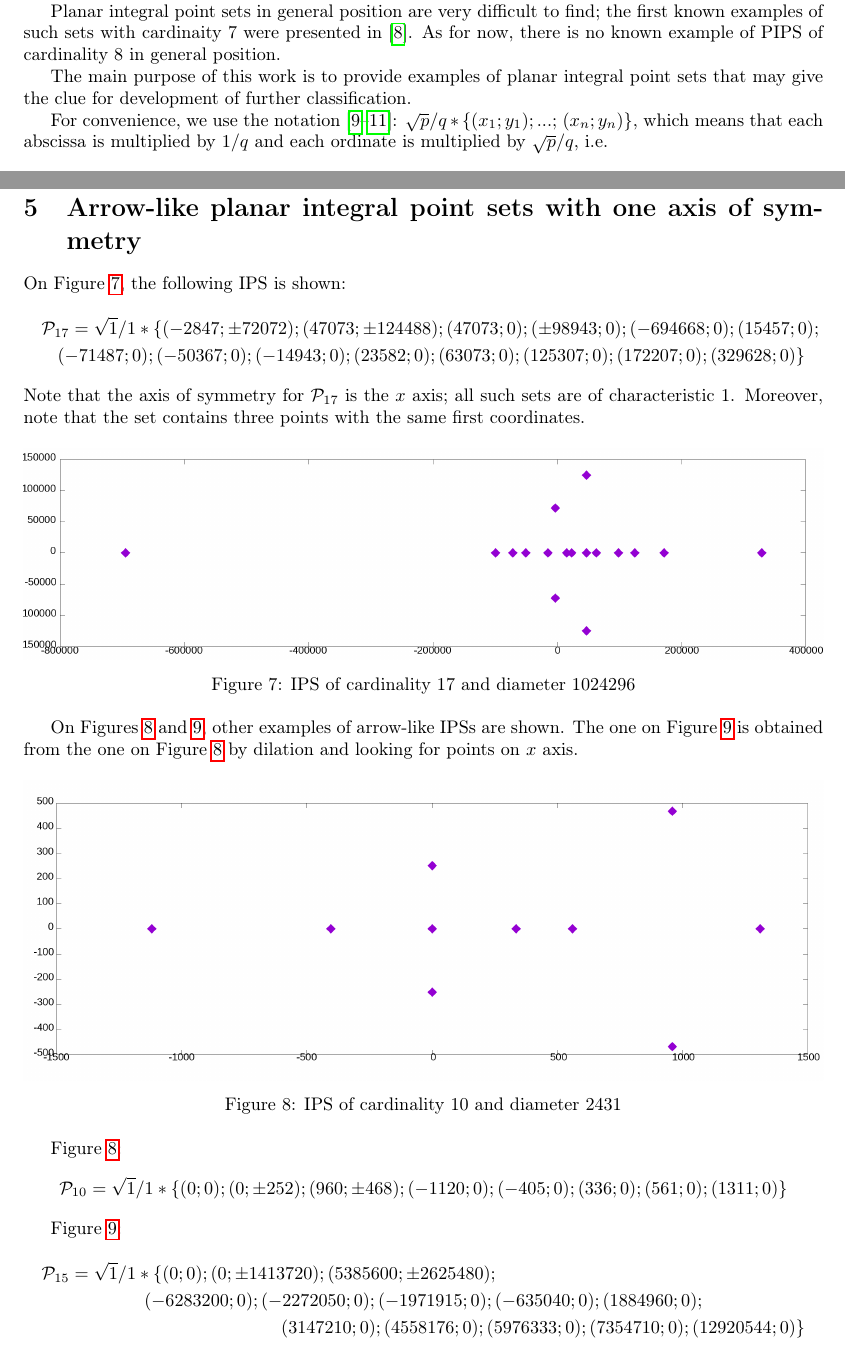
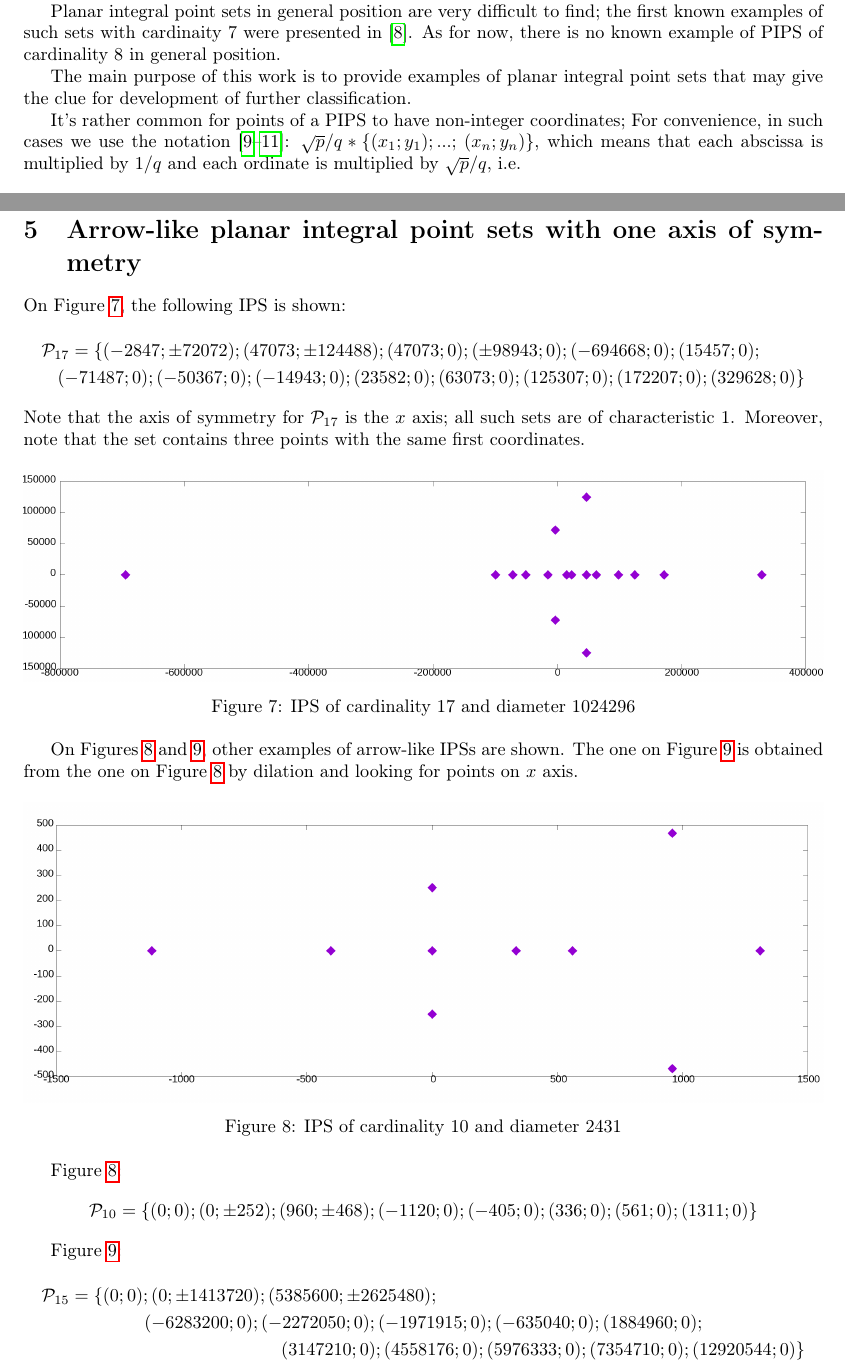
Before and after one commit to nickkolok/sct-statya, a LaTeX problem sheet (AvdMomZvolA_examples/ips_examples.tex): two parts of pages 2 and 6 of 9, joined at a grey line, cut so that both start at the same text. Compiled offline with pdfLaTeX.

Commit message:
[VMJ2026] Shortened notation - omit \sqrt{1}/1*  (remark 5)

```diff
--- a/AvdMomZvolA_examples/ips_examples.tex
+++ b/AvdMomZvolA_examples/ips_examples.tex
@@ -213,7 +213,9 @@ As for now, there is no known example of PIPS of cardinality 8 in general positi
 The main purpose of this work is to provide examples of planar integral point sets
 that may give the clue for development of further classification.
 
-For convenience, we use the notation \cite{our-ped-2018,our-pmm-2018,our-vmmsh-2018-translit}:
+It's rather common for points of a PIPS to have non-integer coordinates;
+For convenience, in such cases
+we use the notation \cite{our-ped-2018,our-pmm-2018,our-vmmsh-2018-translit}:
 $\sqrt{p}/q * \{ (x_1;y_1); ...;$ $ (x_n; y_n)  \}$,
 which means that each abscissa is multiplied by $1/q$
 and each ordinate is multiplied by $\sqrt{p}/q$,  i.e.
@@ -520,7 +522,7 @@ by dilation and looking for points on $x$ axis.
 On Figure~\ref{17_1024296_1_639b}, the following IPS is shown:
 \begin{multline*}
 	\mathcal{P}_{17}=
-	\sqrt{1}/1*\{
+	\{
 		( -2847 ; \pm72072);
 		( 47073 ; \pm124488);
 		( 47073 ; 0);
@@ -574,7 +576,7 @@ by dilation and looking for points on $x$ axis.
 Figure~\ref{10_2431_1_0606}:
 \begin{equation*}
 	\mathcal{P}_{10} =
-	\sqrt{1}/1*\{
+	\{
 		( 0 ; 0);
 		( 0 ; \pm252);
 		( 960 ; \pm468);
@@ -589,7 +591,7 @@ Figure~\ref{10_2431_1_0606}:
 Figure~\ref{15_19203744_1_80db}:
 \begin{multline*}
 	\mathcal{P}_{15} =
-	\sqrt{1}/1*\{
+	\{
 		( 0 ; 0);
 		( 0 ; \pm1413720);
 		( 5385600 ; \pm2625480);
```
Also changed, not shown: AvdMomZvolA_examples/ips_examples.tex (4 more changed lines).
